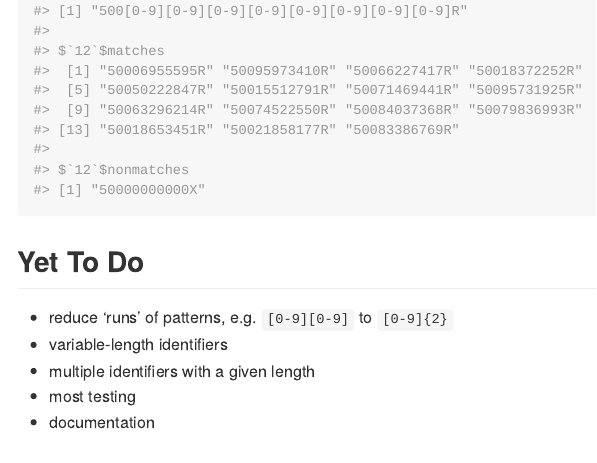
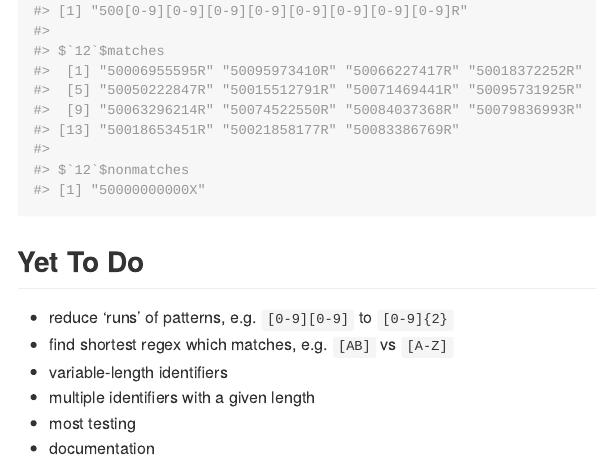
Before and after one commit to jonocarroll/regexmagic, an R Markdown document (README.Rmd): the page in a window 1100 px wide, from 5040 px down. The pictures show the output file README.md that the author committed with the source, drawn offline in the style of GitHub.

Commit message:
more TODO

```diff
--- a/README.Rmd
+++ b/README.Rmd
@@ -110,6 +110,7 @@ results
 ## Yet To Do
 
 - reduce 'runs' of patterns, e.g. `[0-9][0-9]` to `[0-9]{2}`
+- find shortest regex which matches, e.g. `[AB]` vs `[A-Z]`
 - variable-length identifiers
 - multiple identifiers with a given length
 - most testing
```
Also changed, not shown: README.md.
